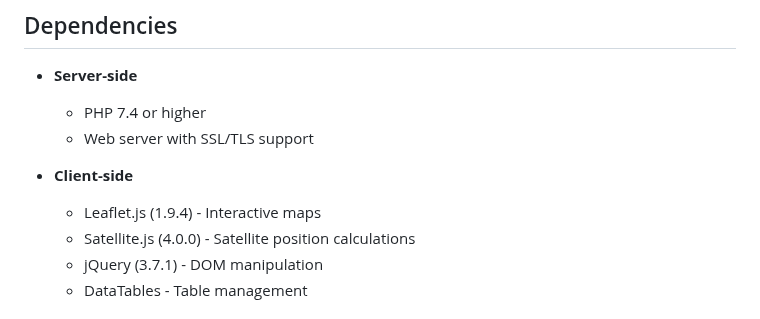
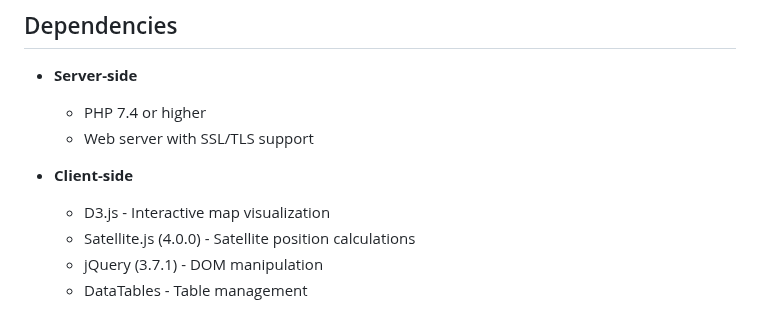
Before and after one commit to magicbug/Zenith, a Markdown page: README.md, the part around the change. Rendered like a GitHub page.

Commit message:
readme updated and todo removed

```diff
--- a/README.md
+++ b/README.md
@@ -106,7 +106,7 @@ A modern web-based satellite tracking application designed for amateur radio ope
   - Web server with SSL/TLS support
 
 - **Client-side**
-  - Leaflet.js (1.9.4) - Interactive maps
+  - D3.js - Interactive map visualization
   - Satellite.js (4.0.0) - Satellite position calculations
   - jQuery (3.7.1) - DOM manipulation
   - DataTables - Table management
```
Also changed, not shown: TODO.md (deleted, +0 -34 lines).
